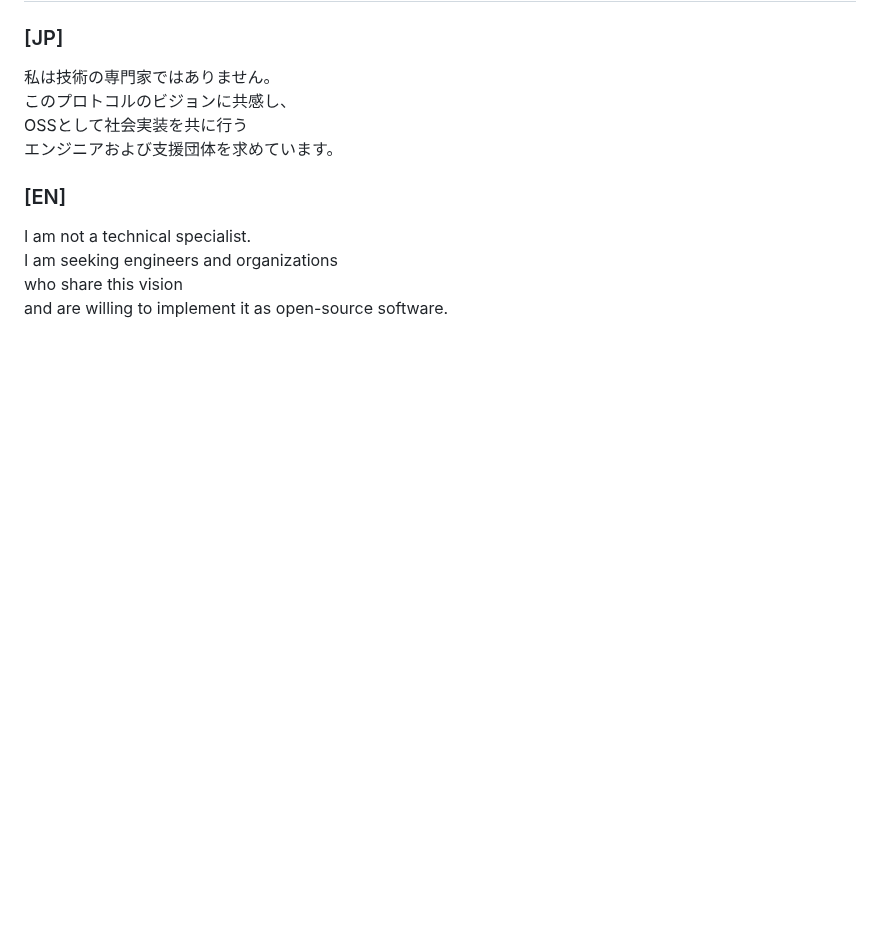
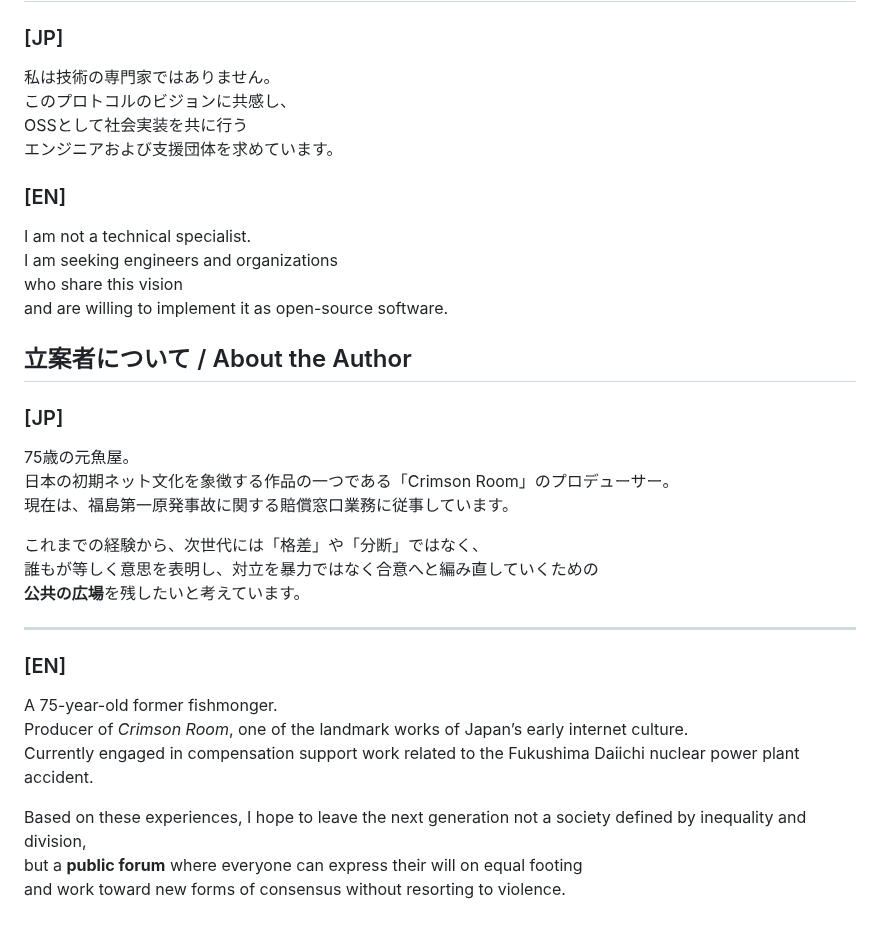
Before and after one commit to voice-of-japan/Virtual-Protest-Protocol, a Markdown page: README.md, the part around the change. Drawn GitHub-style; blank space fills up the shorter version.

Commit message:
Expand README with author details and vision
Added author information and vision for a public forum.

```diff
--- a/README.md
+++ b/README.md
@@ -306,9 +306,30 @@ to research institutions and media.
 このプロトコルのビジョンに共感し、
 OSSとして社会実装を共に行う
 エンジニアおよび支援団体を求めています。
-
 ### [EN]
 I am not a technical specialist.
 I am seeking engineers and organizations
 who share this vision
 and are willing to implement it as open-source software.
+
+## 立案者について / About the Author
+
+### [JP]
+75歳の元魚屋。
+日本の初期ネット文化を象徴する作品の一つである「Crimson Room」のプロデューサー。
+現在は、福島第一原発事故に関する賠償窓口業務に従事しています。
+
+これまでの経験から、次世代には「格差」や「分断」ではなく、
+誰もが等しく意思を表明し、対立を暴力ではなく合意へと編み直していくための
+**公共の広場**を残したいと考えています。
+
+---
+
+### [EN]
+A 75-year-old former fishmonger.
+Producer of *Crimson Room*, one of the landmark works of Japan’s early internet culture.
+Currently engaged in compensation support work related to the Fukushima Daiichi nuclear power plant accident.
+
+Based on these experiences, I hope to leave the next generation not a society defined by inequality and division,
+but a **public forum** where everyone can express their will on equal footing
+and work toward new forms of consensus without resorting to violence.
```
